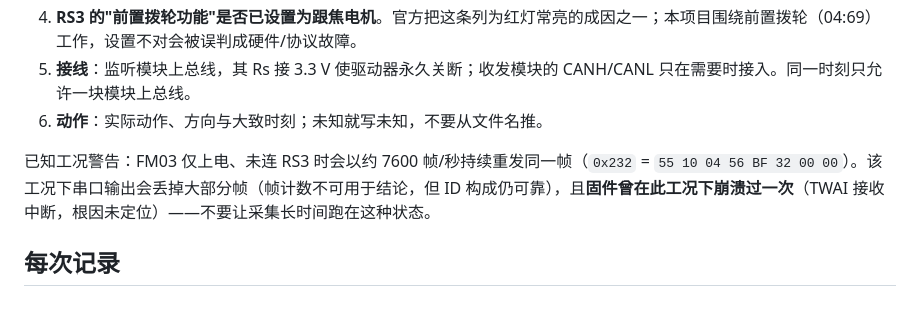
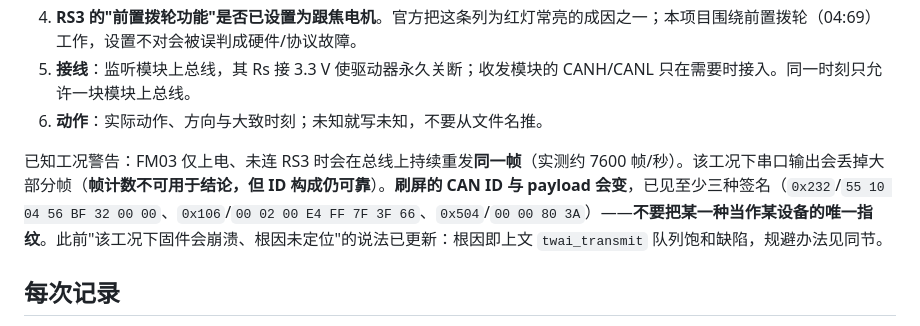
Before and after one commit to ndpyzwy-0w0/DJI-FM03-can, a Markdown page: AGENTS.md, the part around the change. Drawn GitHub-style.

Commit message:
Update the stale crash note now that the root cause is known

```diff
--- a/AGENTS.md
+++ b/AGENTS.md
@@ -29,7 +29,7 @@
 5. **接线**：监听模块上总线，其 Rs 接 3.3 V 使驱动器永久关断；收发模块的 CANH/CANL 只在需要时接入。同一时刻只允许一块模块上总线。
 6. **动作**：实际动作、方向与大致时刻；未知就写未知，不要从文件名推。
 
-已知工况警告：FM03 仅上电、未连 RS3 时会以约 7600 帧/秒持续重发同一帧（`0x232` = `55 10 04 56 BF 32 00 00`）。该工况下串口输出会丢掉大部分帧（帧计数不可用于结论，但 ID 构成仍可靠），且**固件曾在此工况下崩溃过一次**（TWAI 接收中断，根因未定位）——不要让采集长时间跑在这种状态。
+已知工况警告：FM03 仅上电、未连 RS3 时会在总线上持续重发**同一帧**（实测约 7600 帧/秒）。该工况下串口输出会丢掉大部分帧（**帧计数不可用于结论，但 ID 构成仍可靠**）。**刷屏的 CAN ID 与 payload 会变**，已见至少三种签名（`0x232`/`55 10 04 56 BF 32 00 00`、`0x106`/`00 02 00 E4 FF 7F 3F 66`、`0x504`/`00 00 80 3A`）——**不要把某一种当作某设备的唯一指纹**。此前"该工况下固件会崩溃、根因未定位"的说法已更新：根因即上文 `twai_transmit` 队列饱和缺陷，规避办法见同节。
 
 ## 每次记录
 
```
